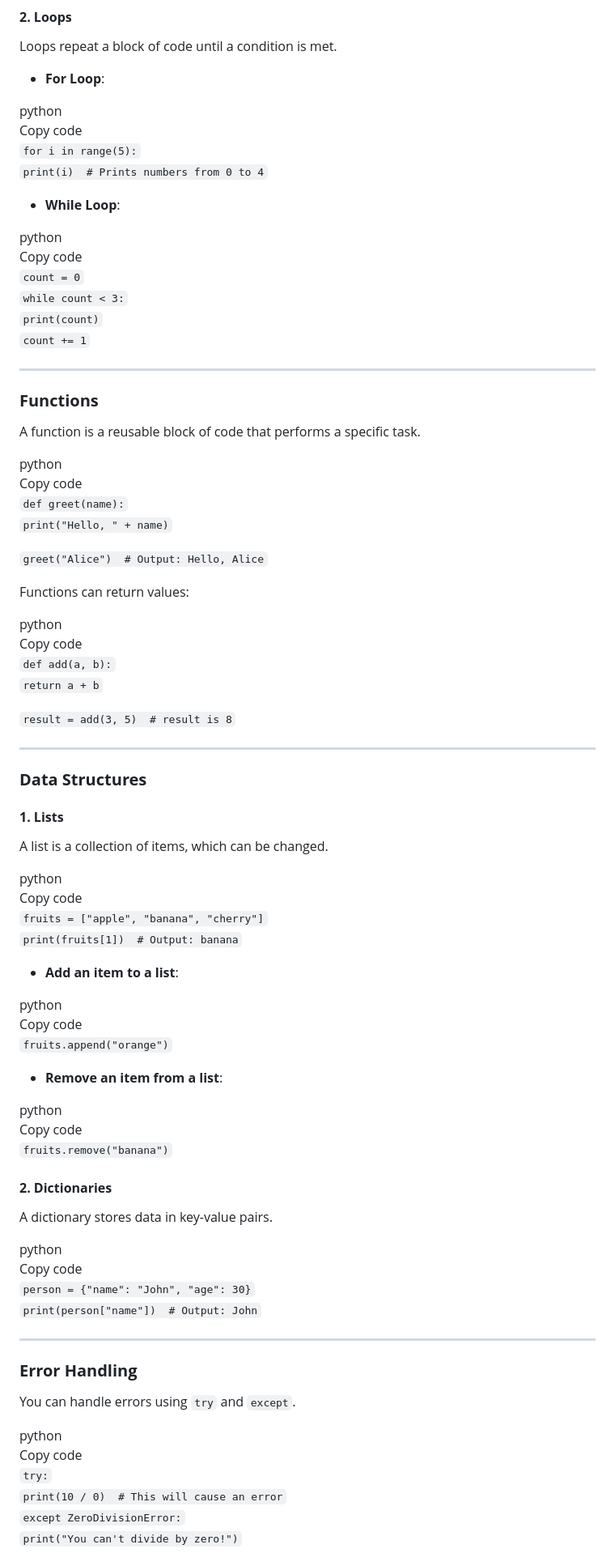
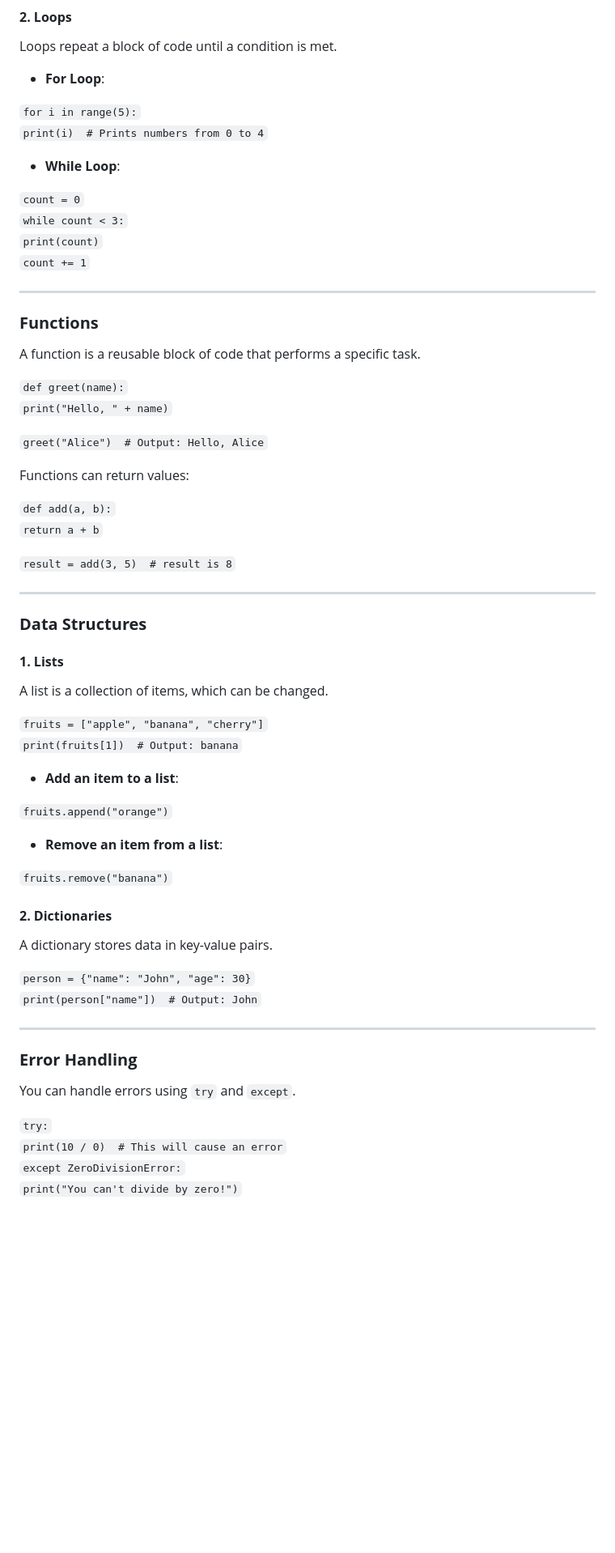
Before and after one commit to marsharine/dev-tutorial-hub, a Markdown page: BeginnersGuide_Python.md, the part around one of its changes. Shown at 81% size. Drawn GitHub-style; blank space fills up the shorter version.

```diff
--- a/BeginnersGuide_Python.md
+++ b/BeginnersGuide_Python.md
@@ -143,15 +123,11 @@ Loops repeat a block of code until a condition is met.
 
 * **For Loop**:
 
-python
-Copy code
 `for i in range(5):`
     `print(i)  # Prints numbers from 0 to 4`
 
 * **While Loop**:
 
-python
-Copy code
 `count = 0`
 `while count < 3:`
     `print(count)`
@@ -163,8 +139,6 @@ Copy code
 
 A function is a reusable block of code that performs a specific task.
 
-python
-Copy code
 `def greet(name):`
     `print("Hello, " + name)`
 
@@ -172,8 +146,6 @@ Copy code
 
 Functions can return values:
 
-python
-Copy code
 `def add(a, b):`
     `return a + b`
 
@@ -187,29 +159,21 @@ Copy code
 
 A list is a collection of items, which can be changed.
 
-python
-Copy code
 `fruits = ["apple", "banana", "cherry"]`
 `print(fruits[1])  # Output: banana`
 
 * **Add an item to a list**:
 
-python
-Copy code
 `fruits.append("orange")`
 
 * **Remove an item from a list**:
 
-python
-Copy code
 `fruits.remove("banana")`
 
 #### **2\. Dictionaries**
 
 A dictionary stores data in key-value pairs.
 
-python
-Copy code
 `person = {"name": "John", "age": 30}`
 `print(person["name"])  # Output: John`
 
@@ -219,8 +183,6 @@ Copy code
 
 You can handle errors using `try` and `except`.
 
-python
-Copy code
 `try:`
     `print(10 / 0)  # This will cause an error`
 `except ZeroDivisionError:`
```
Also changed, not shown: other parts of BeginnersGuide_Python.md (+1 -21 lines).
